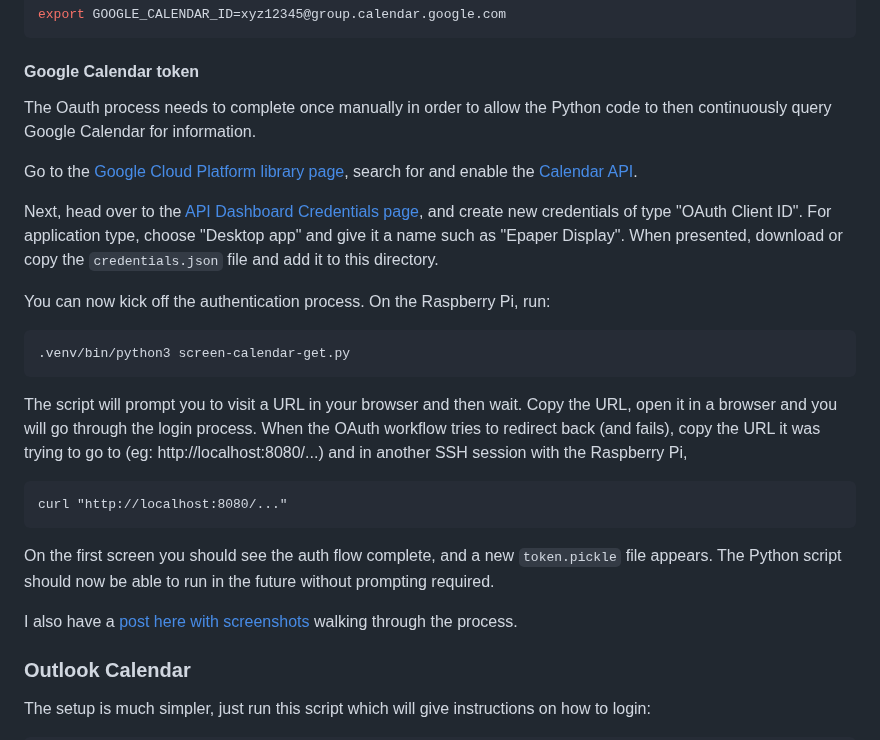
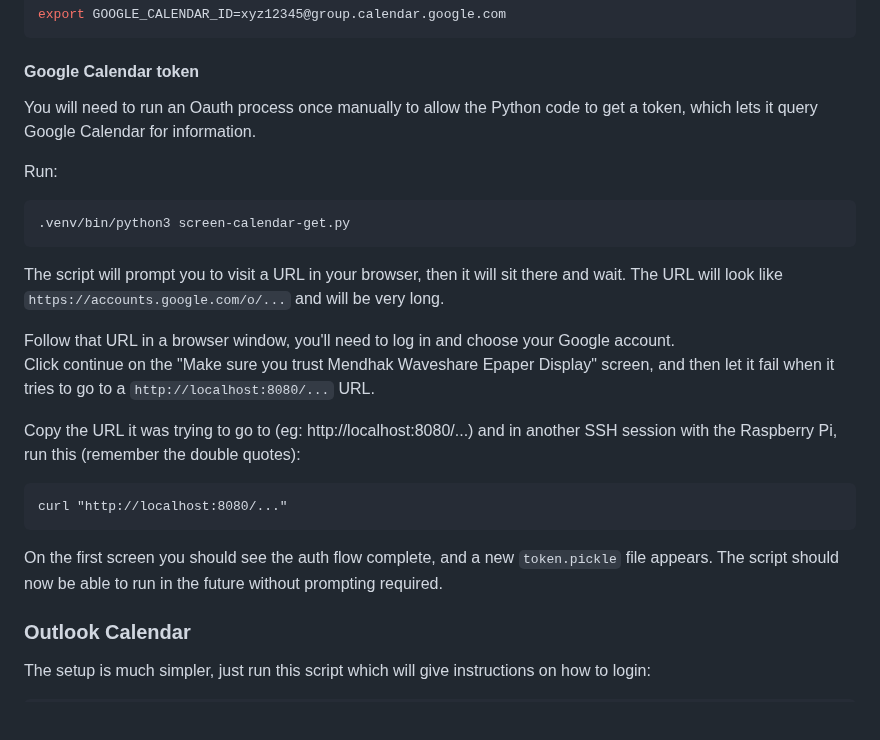
Before and after one commit to mendhak/waveshare-epaper-display, a Markdown page: README.md, the part around the change. Rendered like a GitHub page; blank space fills up the shorter version.

Commit message:
Instructions to use the built in Google Oauth application

```diff
--- a/README.md
+++ b/README.md
@@ -229,23 +229,23 @@ export GOOGLE_CALENDAR_ID=xyz12345@group.calendar.google.com
 
 #### Google Calendar token
 
-The Oauth process needs to complete once manually in order to allow the Python code to then continuously query Google Calendar for information.
+You will need to run an Oauth process once manually to allow the Python code to get a token, which lets it query Google Calendar for information.
 
-Go to the [Google Cloud Platform library page](https://console.cloud.google.com/apis/library), search for and enable the [Calendar API](https://console.cloud.google.com/apis/api/calendar-json.googleapis.com/overview).
-
-Next, head over to the [API Dashboard Credentials page](https://console.cloud.google.com/apis/credentials), and create new credentials of type "OAuth Client ID".  For application type, choose "Desktop app" and give it a name such as "Epaper Display".  When presented, download or copy the `credentials.json` file and add it to this directory.
-
-You can now kick off the authentication process. On the Raspberry Pi, run:
+Run:
 
     .venv/bin/python3 screen-calendar-get.py
 
-The script will prompt you to visit a URL in your browser and then wait.  Copy the URL, open it in a browser and you will go through the login process.  When the OAuth workflow tries to redirect back (and fails), copy the URL it was trying to go to (eg: http://localhost:8080/...) and in another SSH session with the Raspberry Pi,
+The script will prompt you to visit a URL in your browser, then it will sit there and wait. The URL will look like `https://accounts.google.com/o/...` and will be very long.
+
+Follow that URL in a browser window, you'll need to log in and choose your Google account.
+Click continue on the "Make sure you trust Mendhak Waveshare Epaper Display" screen, and then let it fail when it tries to go to a `http://localhost:8080/...` URL.
+
+Copy the URL it was trying to go to (eg: http://localhost:8080/...) and in another SSH session with the Raspberry Pi, run this (remember the double quotes):
 
     curl "http://localhost:8080/..."
 
-On the first screen you should see the auth flow complete, and a new `token.pickle` file appears.  The Python script should now be able to run in the future without prompting required.
+On the first screen you should see the auth flow complete, and a new `token.pickle` file appears.  The script should now be able to run in the future without prompting required.
 
-I also have a [post here with screenshots](https://github.com/mendhak/waveshare-epaper-display/issues/19#issuecomment-780397819) walking through the process.
 
 ### Outlook Calendar
 
```
